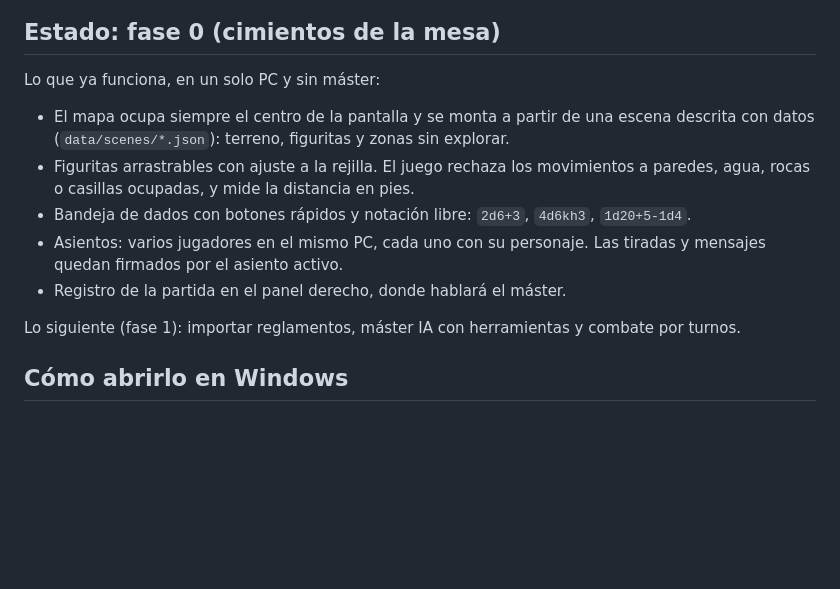
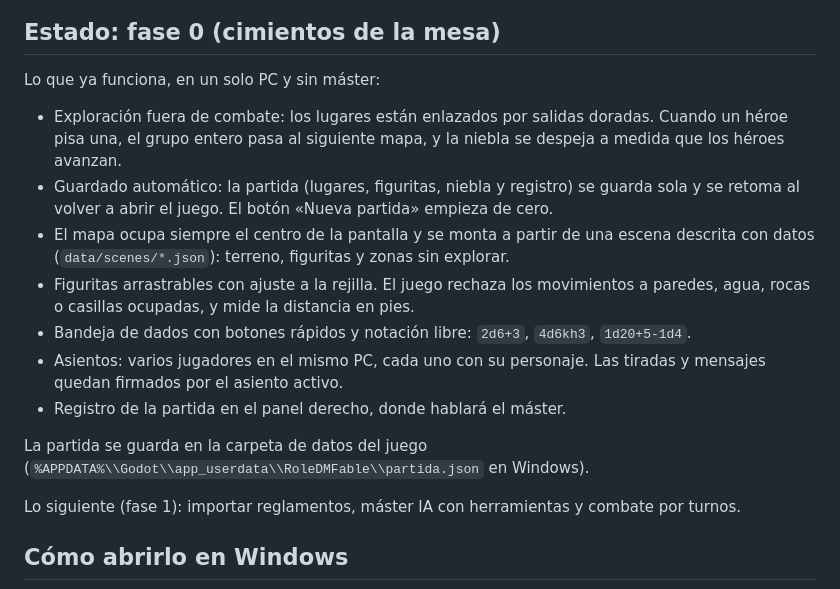
Before and after one commit to Jontalas/RoleDMFable, a Markdown page: README.md, the part around the change. Rendered like a GitHub page; blank space fills up the shorter version.

```diff
--- a/README.md
+++ b/README.md
@@ -9,11 +9,15 @@ El diseño completo está en el documento del proyecto; este repositorio contien
 
 Lo que ya funciona, en un solo PC y sin máster:
 
+- Exploración fuera de combate: los lugares están enlazados por salidas doradas. Cuando un héroe pisa una, el grupo entero pasa al siguiente mapa, y la niebla se despeja a medida que los héroes avanzan.
+- Guardado automático: la partida (lugares, figuritas, niebla y registro) se guarda sola y se retoma al volver a abrir el juego. El botón «Nueva partida» empieza de cero.
 - El mapa ocupa siempre el centro de la pantalla y se monta a partir de una escena descrita con datos (`data/scenes/*.json`): terreno, figuritas y zonas sin explorar.
 - Figuritas arrastrables con ajuste a la rejilla. El juego rechaza los movimientos a paredes, agua, rocas o casillas ocupadas, y mide la distancia en pies.
 - Bandeja de dados con botones rápidos y notación libre: `2d6+3`, `4d6kh3`, `1d20+5-1d4`.
 - Asientos: varios jugadores en el mismo PC, cada uno con su personaje. Las tiradas y mensajes quedan firmados por el asiento activo.
 - Registro de la partida en el panel derecho, donde hablará el máster.
+
+La partida se guarda en la carpeta de datos del juego (`%APPDATA%\\Godot\\app_userdata\\RoleDMFable\\partida.json` en Windows).
 
 Lo siguiente (fase 1): importar reglamentos, máster IA con herramientas y combate por turnos.
 
```
Also changed, not shown: docs/captura-exploracion.png (added), 9 other files.
